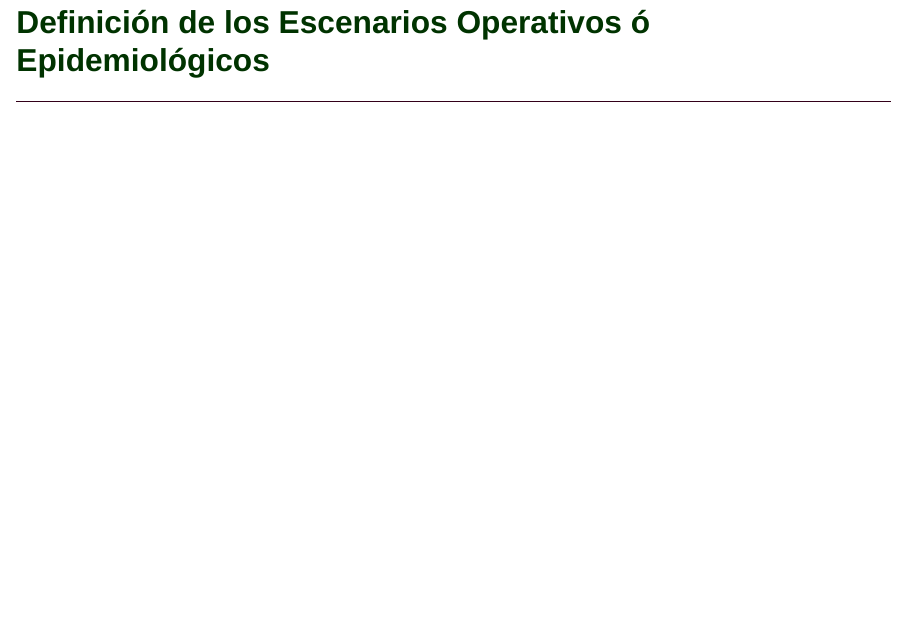
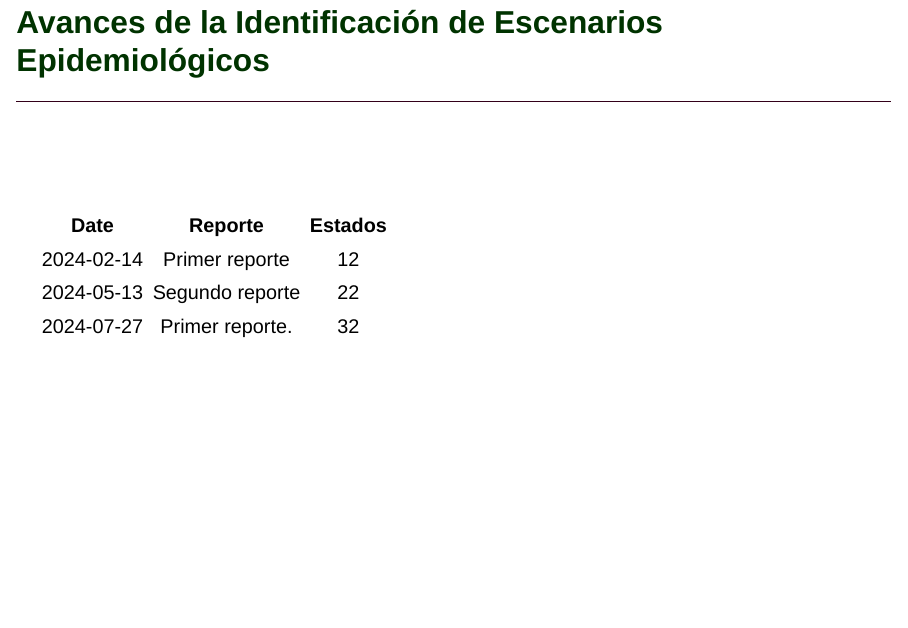
Before and after one commit to fdzul/avances_posdoctorado, a Quarto document (talks/transmision_persistente/index.qmd): page 11 of 12. Rendered offline with R 4.5, knitr and Pandoc in place of Quarto, with nearby package versions; drawn as Slidy slides in place of the format the file asks for; some code elsewhere in the file could not run offline.

Commit message:
This commit update the talk

```diff
--- a/talks/transmision_persistente/index.qmd
+++ b/talks/transmision_persistente/index.qmd
@@ -293,8 +293,18 @@ denhotspots::map_risk(risk = risk,
 
 
 
-## [Definición de los Escenarios Operativos ó Epidemiológicos]{.r-fit-text style="color:#003300;"}
+## [Avances de la Identificación de Escenarios Epidemiológicos]{.r-fit-text style="color:#003300;"}
 <hr style="height:2px;border-width:0;color:#330019;background-color:#330019">
+
+&nbsp;
+
+&nbsp;
+
+| Date | Reporte | Estados |
+|------------------|:----------------:|:----------------:|
+|  2024-02-14      | Primer reporte   |      12          |
+|  2024-05-13      | Segundo reporte  |      22          |
+|  2024-07-27      | Primer reporte.  |      32          |
 
 
 ## [Dios Botic]{style="color:#003300;"}
```
Also changed, not shown: talks/transmision_persistente/index.html.
